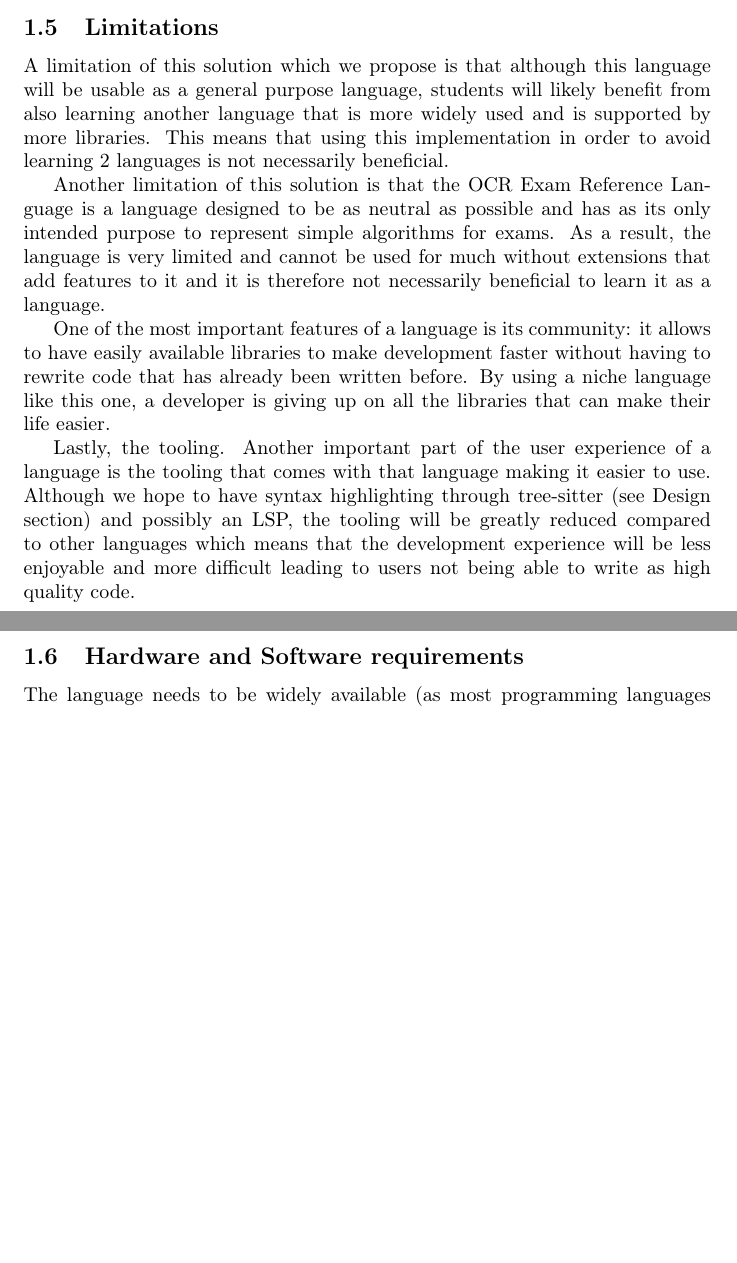
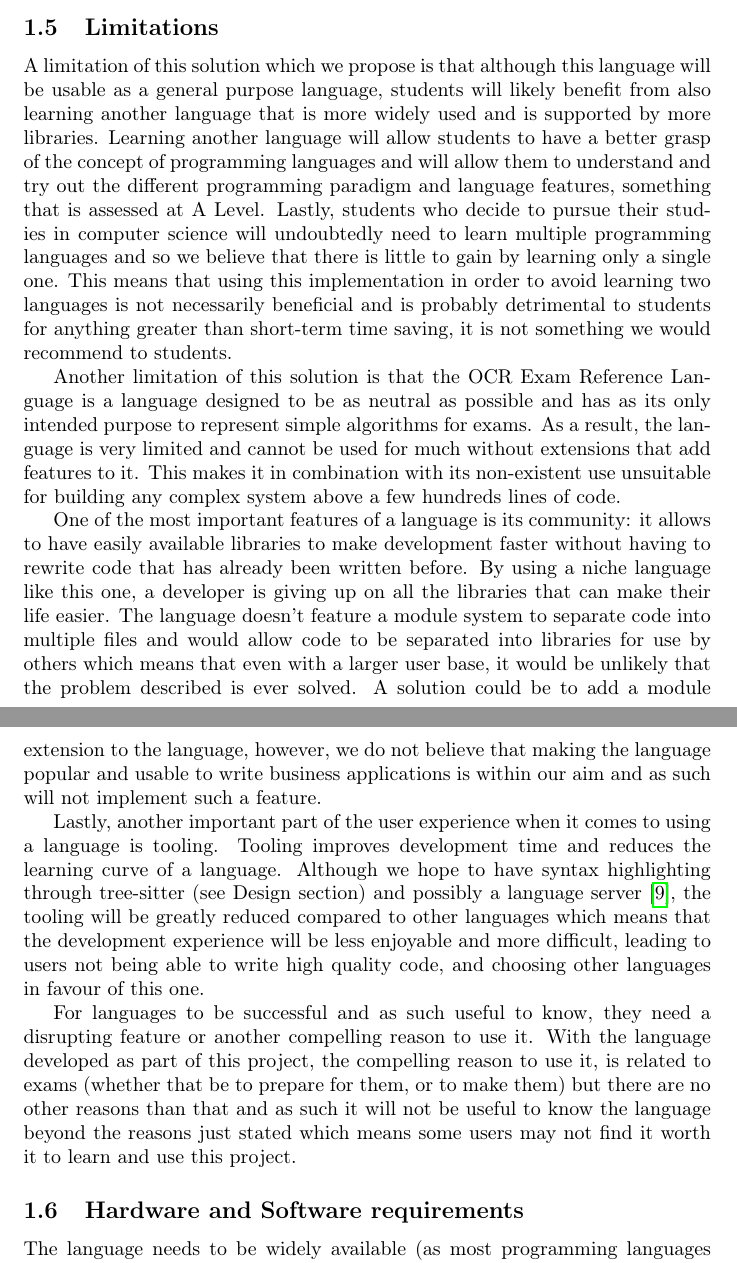
Before and after one commit to NilsIrl/CS-NEA, a LaTeX document (nea.tex): two parts of pages 7 and 8 of 16, joined at a grey line, cut so that both start at the same text, the shorter picture padded with empty space. Compiled offline with pdfLaTeX.

Commit message:
Make updates to the analysis

```diff
--- a/nea.tex
+++ b/nea.tex
@@ -291,30 +286,54 @@ unlikely this stage is reached.
 A limitation of this solution which we propose is that although this language
 will be usable as a general purpose language, students will likely benefit from
 also learning another language that is more widely used and is supported by
-more libraries. This means that using this implementation in order to avoid
-learning 2 languages is not necessarily beneficial.
+more libraries. Learning another language will allow students to have a better
+grasp of the concept of programming languages and will allow them to understand
+and try out the different programming paradigm and language features, something
+that is assessed at A Level. Lastly, students who decide to pursue their
+studies in computer science will undoubtedly need to learn multiple programming
+languages and so we believe that there is little to gain by learning only a
+single one. This means that using this implementation in order to avoid
+learning two languages is not necessarily beneficial and is probably
+detrimental to students for anything greater than short-term time saving, it is
+not something we would recommend to students.
 
 Another limitation of this solution is that the OCR Exam Reference Language is
 a language designed to be as neutral as possible and has as its only intended
 purpose to represent simple algorithms for exams. As a result, the language is
 very limited and cannot be used for much without extensions that add features
-to it and it is therefore not necessarily beneficial to learn it as a language.
+to it. This makes it in combination with its non-existent use unsuitable for
+building any complex system above a few hundreds lines of code.
 
-One of the most important features of a language is its community: it
-allows to have easily available libraries to make development faster without
-having to rewrite code that has already been written before. By using a niche
-language like this one, a developer is giving up on all the libraries that can
-make their life easier.
+One of the most important features of a language is its community: it allows to
+have easily available libraries to make development faster without having to
+rewrite code that has already been written before. By using a niche language
+like this one, a developer is giving up on all the libraries that can make
+their life easier. The language doesn't feature a module system to separate
+code into multiple files and would allow code to be separated into libraries
+for use by others which means that even with a larger user base, it would be
+unlikely that the problem described is ever solved. A solution could be to add
+a module extension to the language, however, we do not believe that making the
+language popular and usable to write business applications is within our aim
+and as such will not implement such a feature.
 
 % TODO: reference the design section here
 
-Lastly, the tooling. Another important part of the user experience of a
-language is the tooling that comes with that language making it easier to use.
-Although we hope to have syntax highlighting through tree-sitter (see Design
-section) and possibly an LSP, the tooling will be greatly reduced compared to
-other languages which means that the development experience will be less
-enjoyable and more difficult leading to users not being able to write as high
-quality code.
+Lastly, another important part of the user experience when it comes to using a
+language is tooling. Tooling improves development time and reduces the learning
+curve of a language. Although we hope to have syntax highlighting through
+tree-sitter (see Design section) and possibly a language server \cite{lsp}, the
+tooling will be greatly reduced compared to other languages which means that
+the development experience will be less enjoyable and more difficult, leading
+to users not being able to write high quality code, and choosing other
+languages in favour of this one.
+
+For languages to be successful and as such useful to know, they need a
+disrupting feature or another compelling reason to use it. With the language
+developed as part of this project, the compelling reason to use it, is related
+to exams (whether that be to prepare for them, or to make them) but there are
+no other reasons than that and as such it will not be useful to know the
+language beyond the reasons just stated which means some users may not find it
+worth it to learn and use this project.
 
 \subsection{Hardware and Software requirements}
 
```
Also changed, not shown: nea.bib (+7 -0 lines), nea.tex (41 more changed lines), 1 other file.
